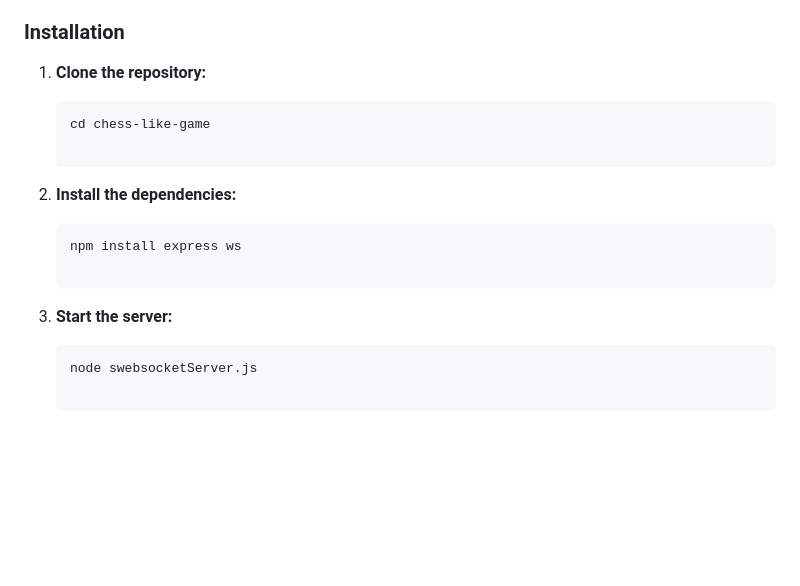
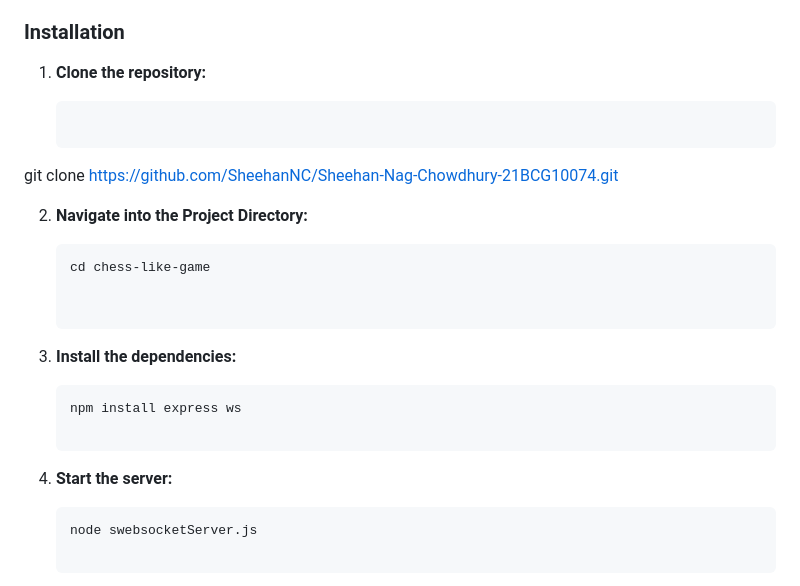
Before and after one commit to SheehanNC/Sheehan-Nag-Chowdhury-21BCG10074, a Markdown page: README.MD, the part around the change. Drawn GitHub-style; blank space fills up the shorter version.

````diff
--- a/README.MD
+++ b/README.MD
@@ -34,14 +34,20 @@ This project is a turn-based, chess-inspired game implemented using Node.js and
 1. **Clone the repository:**
 
    ```bash
+  git clone https://github.com/SheehanNC/Sheehan-Nag-Chowdhury-21BCG10074.git
+
+2. **Navigate into the Project Directory:**
+
+   ```bash
    cd chess-like-game
 
-2. **Install the dependencies:**
+
+3. **Install the dependencies:**
 
     ```bash
     npm install express ws
 
-3. **Start the server:**
+4. **Start the server:**
 
     ```bash
     node swebsocketServer.js
````
